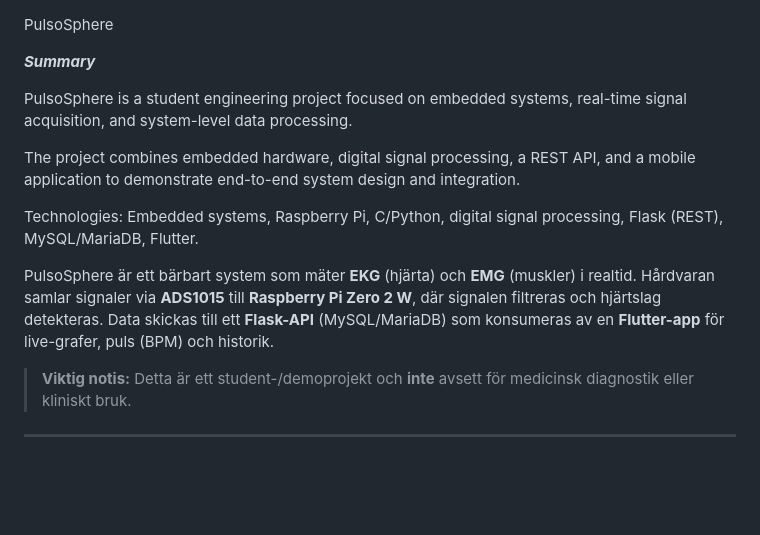
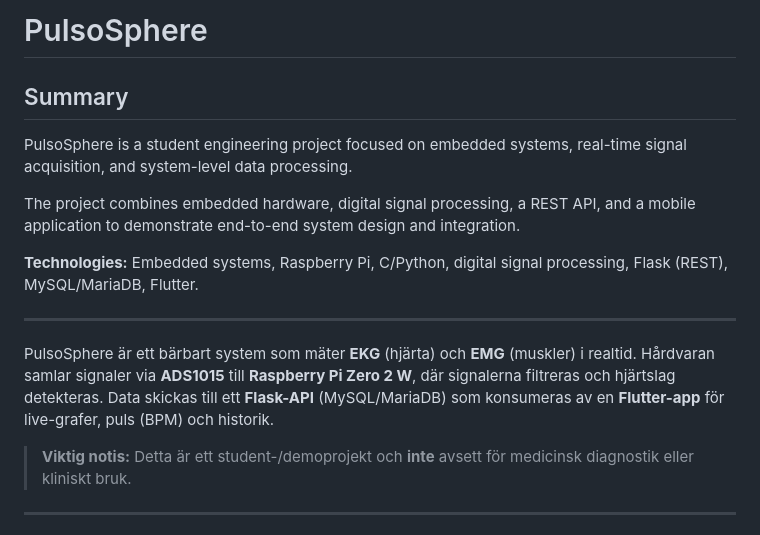
Before and after one commit to Farhad030619/PulsoSphere, a Markdown page: README.md, the part around the change. Drawn GitHub-style; blank space fills up the shorter version.

Commit message:
Revise README for clarity and additional details
Updated project summary and technology details in README.

```diff
--- a/README.md
+++ b/README.md
@@ -1,7 +1,6 @@
+# PulsoSphere
 
-PulsoSphere
-
-_**Summary**_
+## Summary
 
 PulsoSphere is a student engineering project focused on embedded systems,
 real-time signal acquisition, and system-level data processing.
@@ -9,10 +8,15 @@ real-time signal acquisition, and system-level data processing.
 The project combines embedded hardware, digital signal processing, a REST API,
 and a mobile application to demonstrate end-to-end system design and integration.
 
-Technologies: Embedded systems, Raspberry Pi, C/Python, digital signal processing,
+**Technologies:** Embedded systems, Raspberry Pi, C/Python, digital signal processing,
 Flask (REST), MySQL/MariaDB, Flutter.
 
-PulsoSphere är ett bärbart system som mäter **EKG** (hjärta) och **EMG** (muskler) i realtid. Hårdvaran samlar signaler via **ADS1015** till **Raspberry Pi Zero 2 W**, där signalen filtreras och hjärtslag detekteras. Data skickas till ett **Flask-API** (MySQL/MariaDB) som konsumeras av en **Flutter-app** för live-grafer, puls (BPM) och historik.
+---
+
+PulsoSphere är ett bärbart system som mäter **EKG** (hjärta) och **EMG** (muskler) i realtid.
+Hårdvaran samlar signaler via **ADS1015** till **Raspberry Pi Zero 2 W**, där signalerna
+filtreras och hjärtslag detekteras. Data skickas till ett **Flask-API** (MySQL/MariaDB)
+som konsumeras av en **Flutter-app** för live-grafer, puls (BPM) och historik.
 
 > **Viktig notis:** Detta är ett student-/demoprojekt och **inte** avsett för medicinsk diagnostik eller kliniskt bruk.
 
```
